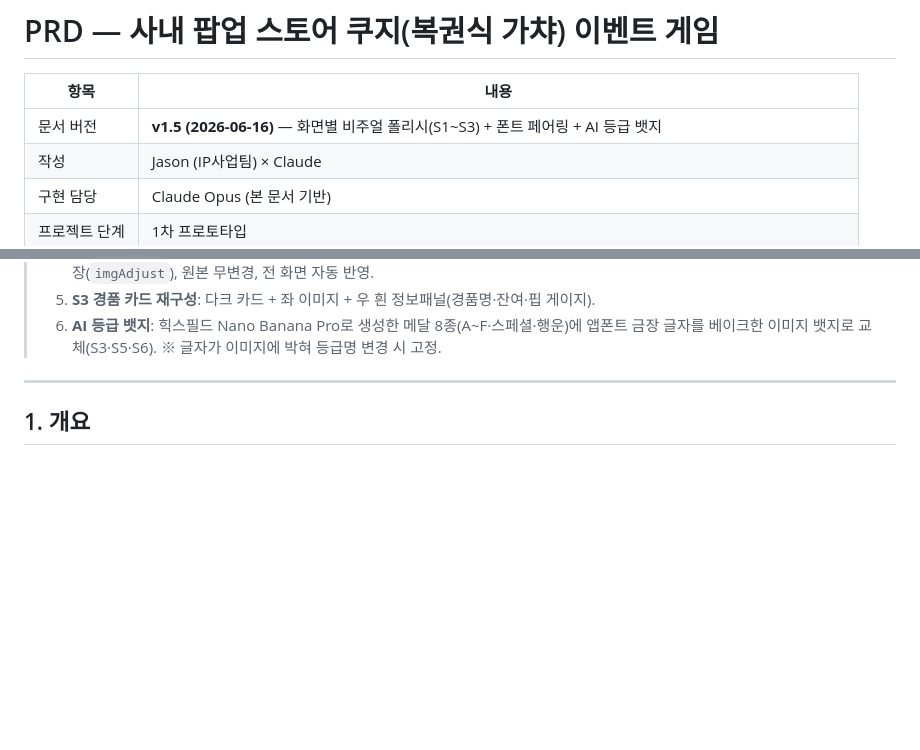
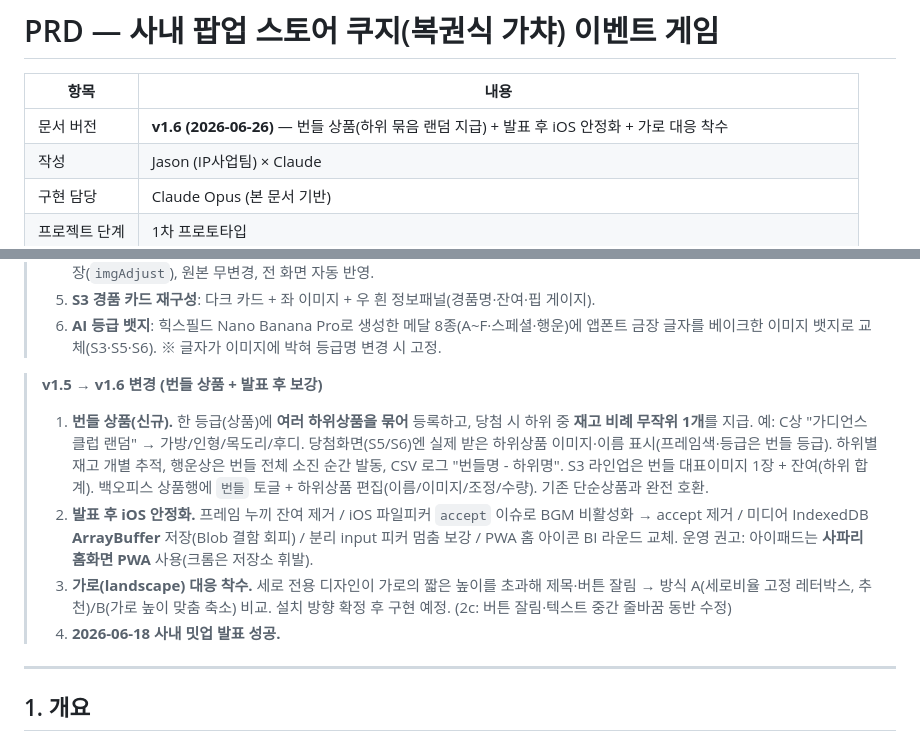
Before and after one commit to SSuperWasabi/event-game-gatcha, a Markdown page: PRD_사내팝업_쿠지이벤트.md, 2 parts joined by grey strips. Rendered like a GitHub page; blank space fills up the shorter version.

```diff
--- a/PRD_사내팝업_쿠지이벤트.md
+++ b/PRD_사내팝업_쿠지이벤트.md
@@ -2,7 +2,7 @@
 
 | 항목 | 내용 |
 |---|---|
-| 문서 버전 | **v1.5 (2026-06-16)** — 화면별 비주얼 폴리시(S1~S3) + 폰트 페어링 + AI 등급 뱃지 |
+| 문서 버전 | **v1.6 (2026-06-26)** — 번들 상품(하위 묶음 랜덤 지급) + 발표 후 iOS 안정화 + 가로 대응 착수 |
 | 작성 | Jason (IP사업팀) × Claude |
 | 구현 담당 | Claude Opus (본 문서 기반) |
 | 프로젝트 단계 | 1차 프로토타입 |
@@ -48,6 +48,12 @@
 > 4. **이미지 조정 기능(신규)**: 관리자에서 모든 이미지(히어로·IP배너·경품·행운상)의 **위치·확대·크롭** 조정(슬라이더+드래그). 조정값만 저장(`imgAdjust`), 원본 무변경, 전 화면 자동 반영.
 > 5. **S3 경품 카드 재구성**: 다크 카드 + 좌 이미지 + 우 흰 정보패널(경품명·잔여·핍 게이지).
 > 6. **AI 등급 뱃지**: 힉스필드 Nano Banana Pro로 생성한 메달 8종(A~F·스페셜·행운)에 앱폰트 금장 글자를 베이크한 이미지 뱃지로 교체(S3·S5·S6). ※ 글자가 이미지에 박혀 등급명 변경 시 고정.
+
+> **v1.5 → v1.6 변경 (번들 상품 + 발표 후 보강)**
+> 1. **번들 상품(신규).** 한 등급(상품)에 **여러 하위상품을 묶어** 등록하고, 당첨 시 하위 중 **재고 비례 무작위 1개**를 지급. 예: C상 "가디언스클럽 랜덤" → 가방/인형/목도리/후디. 당첨화면(S5/S6)엔 실제 받은 하위상품 이미지·이름 표시(프레임색·등급은 번들 등급). 하위별 재고 개별 추적, 행운상은 번들 전체 소진 순간 발동, CSV 로그 "번들명 - 하위명". S3 라인업은 번들 대표이미지 1장 + 잔여(하위 합계). 백오피스 상품행에 `번들` 토글 + 하위상품 편집(이름/이미지/조정/수량). 기존 단순상품과 완전 호환.
+> 2. **발표 후 iOS 안정화.** 프레임 누끼 잔여 제거 / iOS 파일피커 `accept` 이슈로 BGM 비활성화 → accept 제거 / 미디어 IndexedDB **ArrayBuffer** 저장(Blob 결함 회피) / 분리 input 피커 멈춤 보강 / PWA 홈 아이콘 BI 라운드 교체. 운영 권고: 아이패드는 **사파리 홈화면 PWA** 사용(크롬은 저장소 휘발).
+> 3. **가로(landscape) 대응 착수.** 세로 전용 디자인이 가로의 짧은 높이를 초과해 제목·버튼 잘림 → 방식 A(세로비율 고정 레터박스, 추천)/B(가로 높이 맞춤 축소) 비교. 설치 방향 확정 후 구현 예정. (2c: 버튼 잘림·텍스트 중간 줄바꿈 동반 수정)
+> 4. **2026-06-18 사내 밋업 발표 성공.**
 
 ---
 
```
Also changed, not shown: worklog.md (+39 -3 lines).
